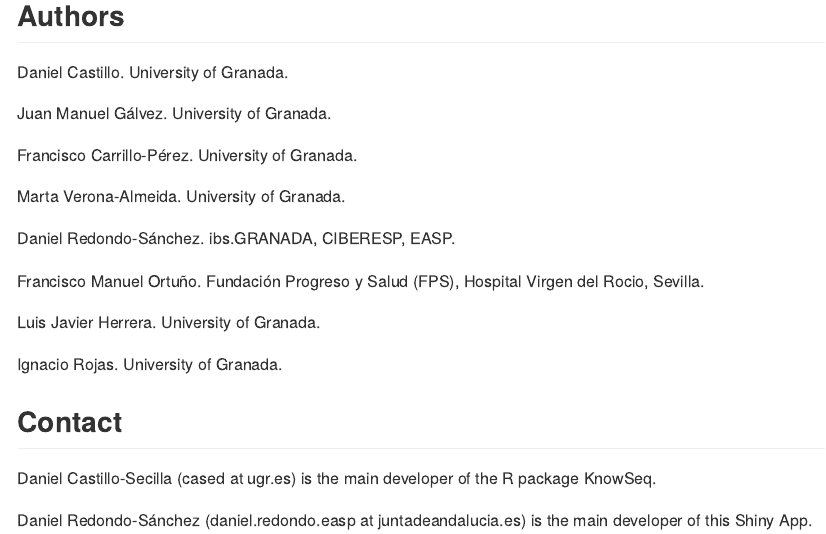
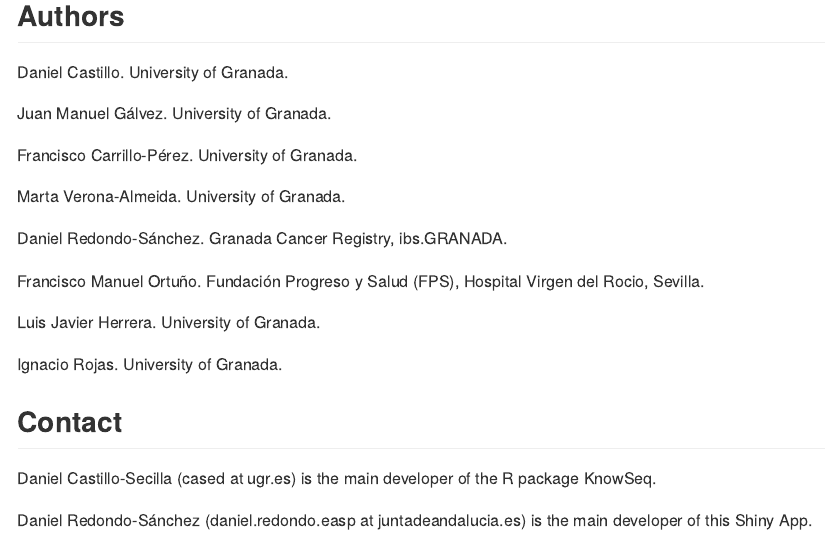
Before and after one commit to CasedUgr/KnowSeq-ShiVer, an R Markdown document (README.Rmd): the page in a window 1100 px wide, from 350 px down. The pictures show the output file README.md that the author committed with the source, drawn offline in the style of GitHub.

Commit message:
update README

```diff
--- a/README.Rmd
+++ b/README.Rmd
@@ -27,7 +27,7 @@ Francisco Carrillo-Pérez. University of Granada.
 
 Marta Verona-Almeida. University of Granada.
 
-Daniel Redondo-Sánchez. ibs.GRANADA, CIBERESP, EASP.
+Daniel Redondo-Sánchez. Granada Cancer Registry, ibs.GRANADA.
 
 Francisco Manuel Ortuño. Fundación Progreso y Salud (FPS), Hospital Virgen del Rocio, Sevilla.
 
```
Also changed, not shown: README.md.
